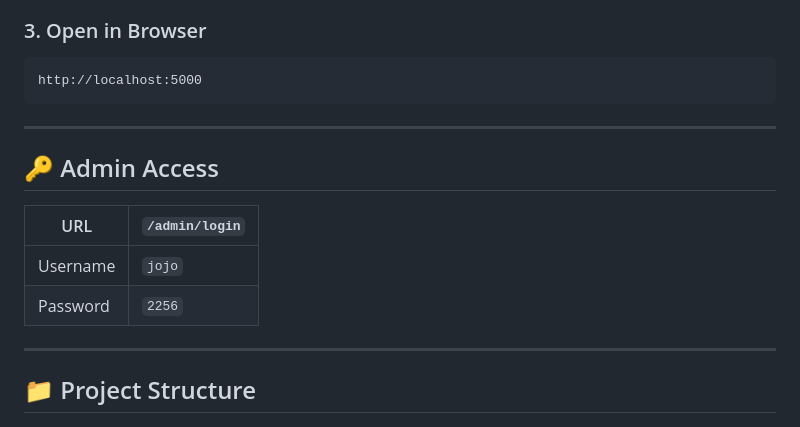
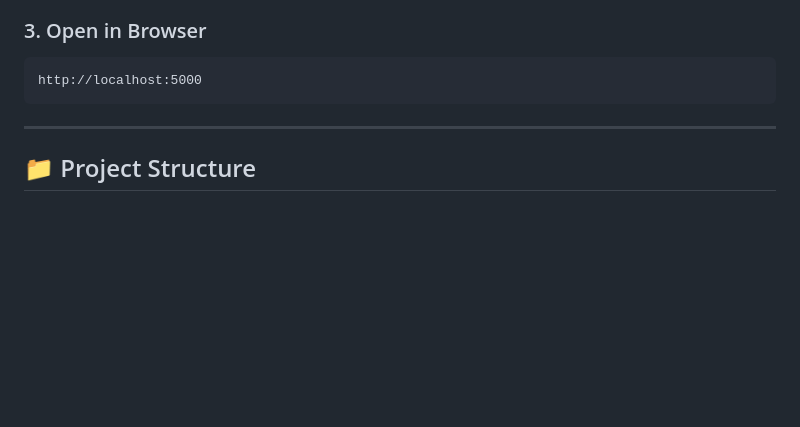
Before and after one commit to fatimax225/jujitsu-store, a Markdown page: README.md, the part around the change. GitHub-like rendering; blank space fills up the shorter version.

````diff
--- a/README.md
+++ b/README.md
@@ -22,14 +22,7 @@ python app.py
 http://localhost:5000
 ```
 
----
 
-## 🔑 Admin Access
-
-| URL | `/admin/login` |
-|-----|---------------|
-| Username | `jojo` |
-| Password | `2256` |
 
 ---
 
````
